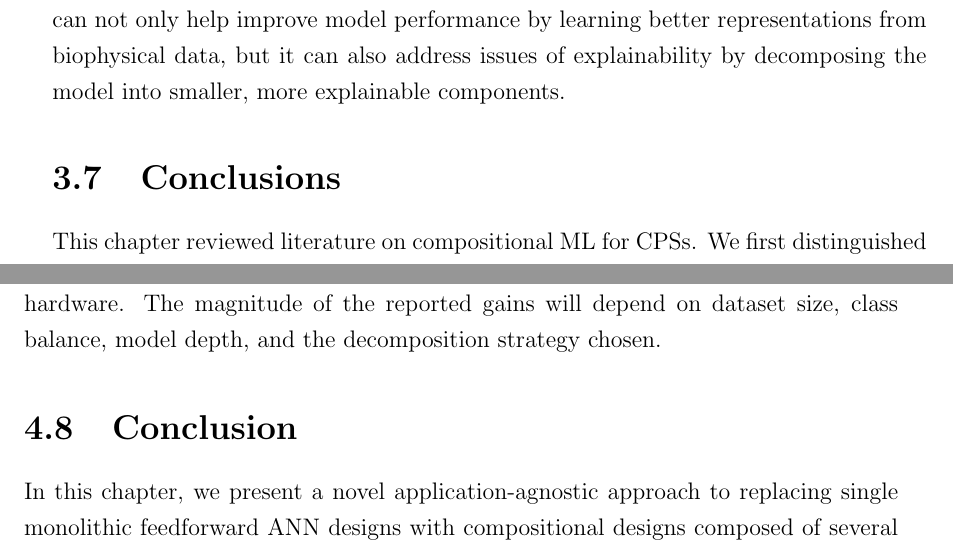
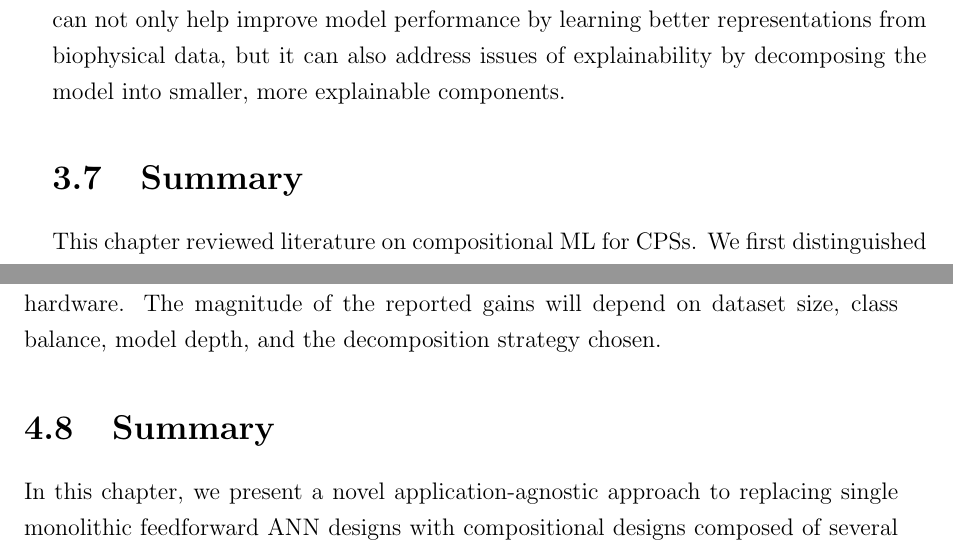
Before and after one commit to SindhuSobhan/uoa_thesis, a LaTeX thesis (dissertation.tex, which reads sections/Compositional.tex, sections/LitReview.tex): two parts of pages 71 and 106 of 239, joined at a grey line, cut so that both start at the same text. Compiled offline with pdfLaTeX.

Commit message:
Conclusions to summary change

```diff
--- a/sections/Compositional.tex
+++ b/sections/Compositional.tex
@@ -866,7 +866,7 @@ We have also observed that using a compositional design results in only a minor
 We do not claim that every numerical result in this chapter will transfer unchanged to other datasets. Nevertheless, the qualitative trends---lower hardware usage, shorter WCET, fewer connections, and near-monolithic predictive performance---should hold for other feedforward \gls{ann} models in time-critical \glspl{cps} whenever the monolithic model is large enough to benefit from decomposition and the compositional split aligns with the structure of the problem (e.g., distinct classes or feature clusters). The DLC dataset is representative of a high-dimensional, imbalanced classification problem in transportation, whereas the small UCI datasets mainly illustrate the method at a modest scale. The Depression dataset highlights personalised regression models with limited data per subject, where compositionality improves implementability on hardware. The magnitude of the reported gains will depend on dataset size, class balance, model depth, and the decomposition strategy chosen.
 
 
-\section{Conclusion}
+\section{Summary}
 \label{sec:chapter3_conclusions}
 In this chapter, we present a novel application-agnostic approach to replacing single monolithic feedforward ANN designs with compositional designs composed of several smaller ANNs and use several examples and tests to examine the capabilities of each design, both on software and hardware. We illustrate the approach through a two-stage method to designing compositional ANNs and examine it against monolithic ANNs through multiple example datasets, including a depression dataset and a \gls{dlc} dataset. To aid in proper timing analysis using WCET, we develop a compiler that uses synchronous execution semantics to implement ANN designs on hardware. We further use a multicyclic approach that enables the reuse of hardware components and reduces the number of hardware resources required.
 
--- a/sections/LitReview.tex
+++ b/sections/LitReview.tex
@@ -206,6 +206,6 @@ Nevertheless, these studies have used monolithic ML models, which are not only l
 
 
 
-\section{Conclusions}
+\section{Summary}
 
 This chapter reviewed literature on compositional \gls{ml} for \glspl{cps}. We first distinguished model-level decomposition of a single \gls{ann} from system-level pipeline composition in autonomous driving, and identified the lack of systematic, quantitative studies comparing monolithic and compositional \gls{ann} designs. We then surveyed work on \gls{fpga}-based \gls{ann} implementation, compositional verification and runtime enforcement, and compositional explainability, noting in each area that existing methods treat models as monolithic black boxes or compose only at the system level. Finally, we reviewed the \gls{av} and depression case-study literatures, where monolithic models dominate despite safety, timing, and interpretability requirements that align with a compositional approach. Together, these strands motivate the technical contributions developed in the remainder of the thesis.
```
Also changed, not shown: sections/Background.tex (+1 -1 lines), sections/Compositional.tex (2 more changed lines), 1 other file.
